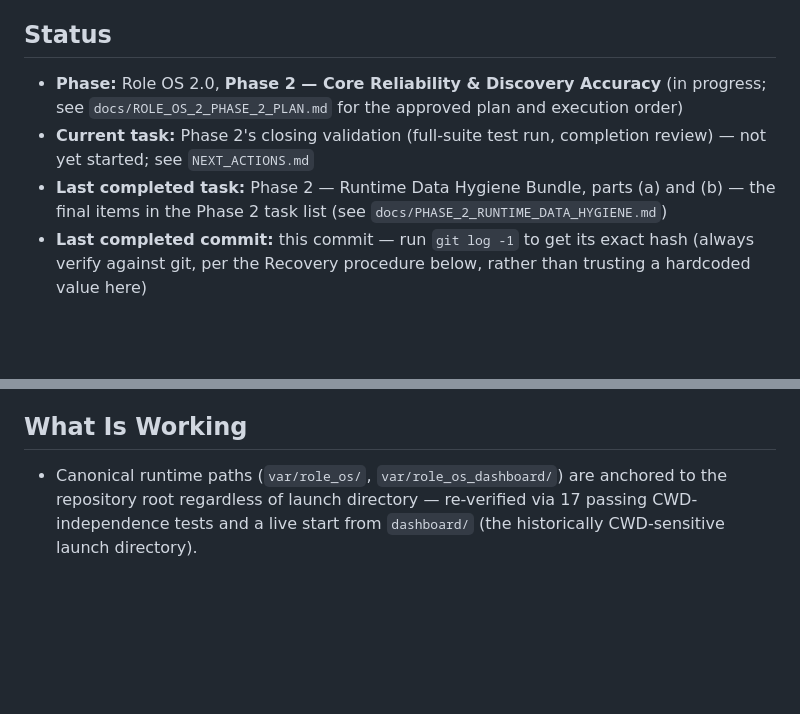
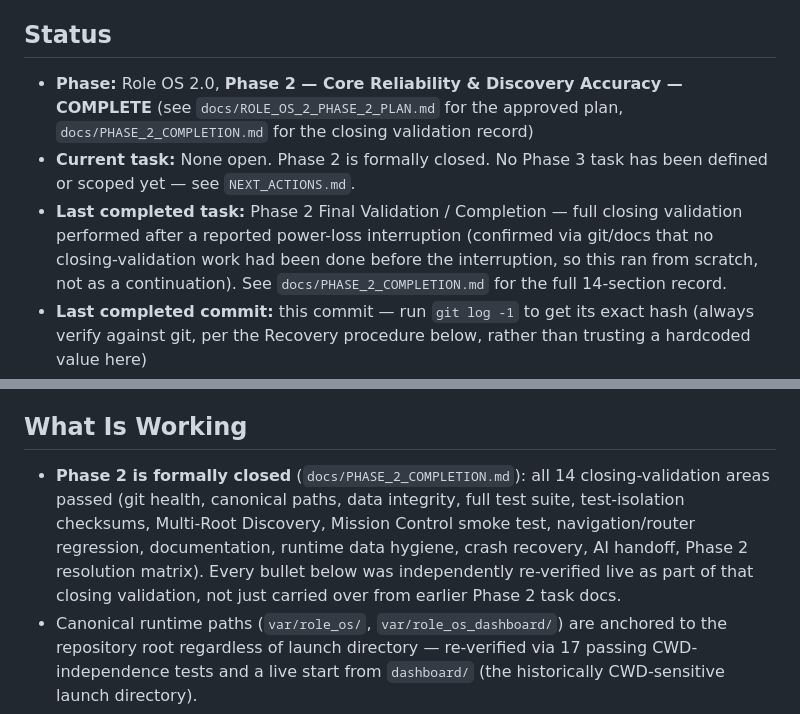
Before and after one commit to rolevc-valdez/ROLE_OS, a Markdown page: CURRENT_STATE.md, 2 parts joined by grey strips. Rendered like a GitHub page; blank space fills up the shorter version.

```diff
--- a/CURRENT_STATE.md
+++ b/CURRENT_STATE.md
@@ -4,7 +4,7 @@
 
 ## Status
 
-- **Phase:** Role OS 2.0, **Phase 2 — Core Reliability & Discovery Accuracy** (in progress; see `docs/ROLE_OS_2_PHASE_2_PLAN.md` for the approved plan and execution order)
-- **Current task:** Phase 2's closing validation (full-suite test run, completion review) — not yet started; see `NEXT_ACTIONS.md`
-- **Last completed task:** Phase 2 — Runtime Data Hygiene Bundle, parts (a) and (b) — the final items in the Phase 2 task list (see `docs/PHASE_2_RUNTIME_DATA_HYGIENE.md`)
+- **Phase:** Role OS 2.0, **Phase 2 — Core Reliability & Discovery Accuracy — COMPLETE** (see `docs/ROLE_OS_2_PHASE_2_PLAN.md` for the approved plan, `docs/PHASE_2_COMPLETION.md` for the closing validation record)
+- **Current task:** None open. Phase 2 is formally closed. No Phase 3 task has been defined or scoped yet — see `NEXT_ACTIONS.md`.
+- **Last completed task:** Phase 2 Final Validation / Completion — full closing validation performed after a reported power-loss interruption (confirmed via git/docs that no closing-validation work had been done before the interruption, so this ran from scratch, not as a continuation). See `docs/PHASE_2_COMPLETION.md` for the full 14-section record.
 - **Last completed commit:** this commit — run `git log -1` to get its exact hash (always verify against git, per the Recovery procedure below, rather than trusting a hardcoded value here)
@@ -13,6 +13,7 @@
 
 ## What Is Working
 
+- **Phase 2 is formally closed** (`docs/PHASE_2_COMPLETION.md`): all 14 closing-validation areas passed (git health, canonical paths, data integrity, full test suite, test-isolation checksums, Multi-Root Discovery, Mission Control smoke test, navigation/router regression, documentation, runtime data hygiene, crash recovery, AI handoff, Phase 2 resolution matrix). Every bullet below was independently re-verified live as part of that closing validation, not just carried over from earlier Phase 2 task docs.
 - Canonical runtime paths (`var/role_os/`, `var/role_os_dashboard/`) are anchored to the repository root regardless of launch directory — re-verified via 17 passing CWD-independence tests and a live start from `dashboard/` (the historically CWD-sensitive launch directory).
 - Real, verified project state — 5 adopted projects, 7 Daily Session registry rows — confirmed present with `PRAGMA integrity_check: ok` on both canonical databases.
 - Mission Control (`GET /`, `GET /mission-control`) answers all three core questions with real data — confirmed live during Final Validation: Where I Left Off (ROLE OS), What Matters Now (ROLE Commerce Factory), What's Next (3 real Today's Focus items).
```
Also changed, not shown: other parts of CURRENT_STATE.md (+2 -2 lines), NEXT_ACTIONS.md (+3 -8 lines), docs/PHASE_2_COMPLETION.md (added, +182 -0 lines).
